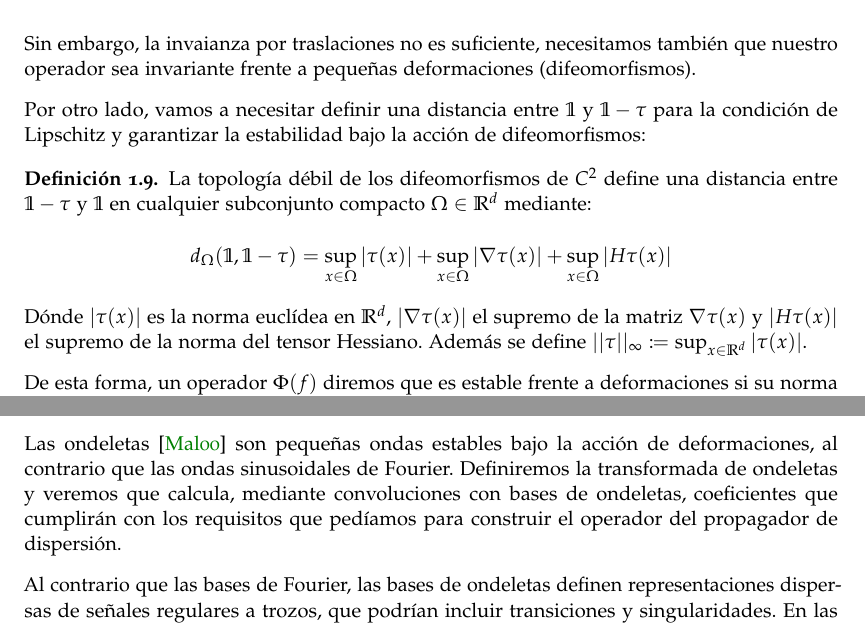
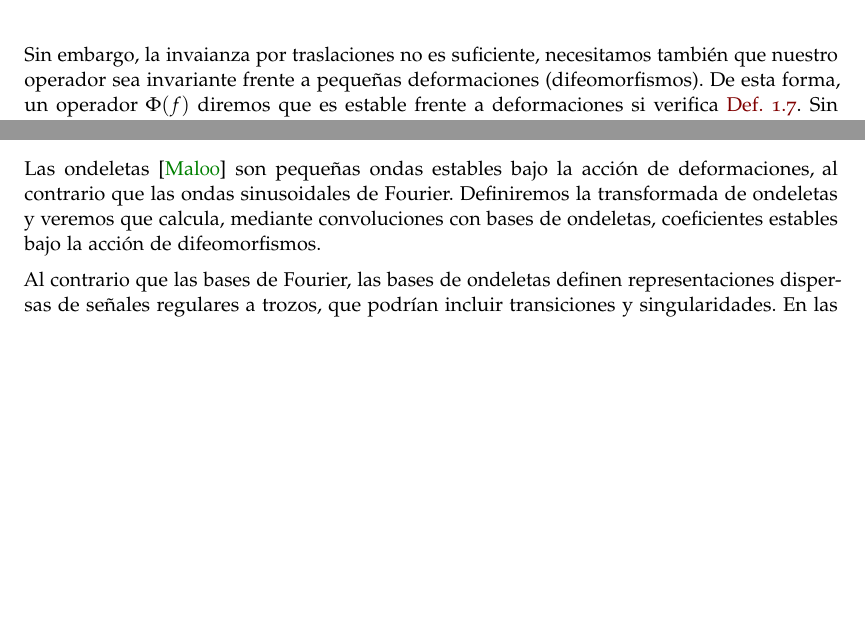
Before and after one commit to alejbormeg/TFG-LandmarkDetectionAndCNNAnalysis, a LaTeX book (Memoria/libro.tex, which reads Memoria/capitulos/capitulo01.tex): two parts of pages 24 and 28 of 67, joined at a grey line, cut so that both start at the same text, the shorter picture padded with empty space. Compiled offline with pdfLaTeX.

Commit message:
Empiezo a corregi

```diff
--- a/Memoria/capitulos/capitulo01.tex
+++ b/Memoria/capitulos/capitulo01.tex
@@ -211,19 +211,4 @@ $\Phi(f)=|\widehat{f}|$ módulo de la transformada de Fourier.
 
 \medskip
 
-\noindent Sin embargo, la invaianza por traslaciones no es suficiente, necesitamos también que nuestro operador sea invariante frente a pequeñas deformaciones (difeomorfismos).
-\medskip
-
-\noindent Por otro lado, vamos a necesitar definir una distancia entre $\mathbb{1}$ y $\mathbb{1}-\tau$ para la condición de Lipschitz y garantizar la estabilidad bajo la acción de difeomorfismos:
-
-\begin{definicion}
-    La topología débil de los difeomorfismos de $C^2$ define una distancia entre $\mathbb{1}-\tau$ y $\mathbb{1}$ en cualquier subconjunto compacto $\Omega \in  \mathbb{R}^d$ mediante:
-
-    $$d_\Omega(\mathbb{1},\mathbb{1}-\tau) = \sup_{x \in \Omega} |\tau (x)| + \sup_{x \in \Omega} |\nabla \tau (x)| + \sup_{x \in \Omega}|H \tau (x)|$$
-\end{definicion}
-
-\noindent Dónde $|\tau(x)|$ es la norma euclídea en $\mathbb{R}^d$, $|\nabla \tau (x)|$ el supremo de la matriz $\nabla \tau (x)$ y $|H \tau (x)|$ el supremo de la norma del tensor Hessiano. Además se define $||\tau||_{\infty}\coloneqq \sup_{x\in\mathbb{R}^d} |\tau(x)|$.
-
-\medskip
-
-\noindent De esta forma, un operador $\Phi(f)$ diremos que es estable frente a deformaciones si su norma euclídea $\left|\left| \Phi(f) - \Phi(L_\tau f) \right| \right|$ (con $L_{\tau} f(x)=f(x-\tau(x))$ definiendo la acción del difeomorfismo $\mathbb{1}-\tau$ en $f$) es \entrecomillado{pequeña} cuando la deformación se mide por $d_\Omega(\mathbb{1},\mathbb{1}-\tau)$. En otras palabras:
+\noindent Sin embargo, la invaianza por traslaciones no es suficiente, necesitamos también que nuestro operador sea invariante frente a pequeñas deformaciones (difeomorfismos). De esta forma, un operador $\Phi(f)$ diremos que es estable frente a deformaciones si verifica \autoref{def::Lipschitz_cont}. Sin embargo, esta propiedad no la verifica el módulo de la Transformada de Fourier, como podemos ver a continuación:
@@ -388,7 +361,7 @@ $$\left|\left| \; |\widehat{f}| -|\widehat{L_\tau f}| \; \right|\right| \leq c |
 
 \subsubsection{Alternativa: Las ondeletas}
 
-\noindent Las ondeletas \cite{MallatWavelets} son pequeñas ondas estables bajo la acción de deformaciones, al contrario que las ondas sinusoidales de Fourier. Definiremos la transformada de ondeletas y veremos que calcula, mediante convoluciones con bases de ondeletas, coeficientes que cumplirán con los requisitos que pedíamos para construir el operador del propagador de dispersión.
+\noindent Las ondeletas \cite{MallatWavelets} son pequeñas ondas estables bajo la acción de deformaciones, al contrario que las ondas sinusoidales de Fourier. Definiremos la transformada de ondeletas y veremos que calcula, mediante convoluciones con bases de ondeletas, coeficientes estables bajo la acción de difeomorfismos.
 
 \medskip
 
```
Also changed, not shown: Memoria/libro.pdf, Memoria/capitulos/capitulo01.tex (30 more changed lines), 7 other files.
